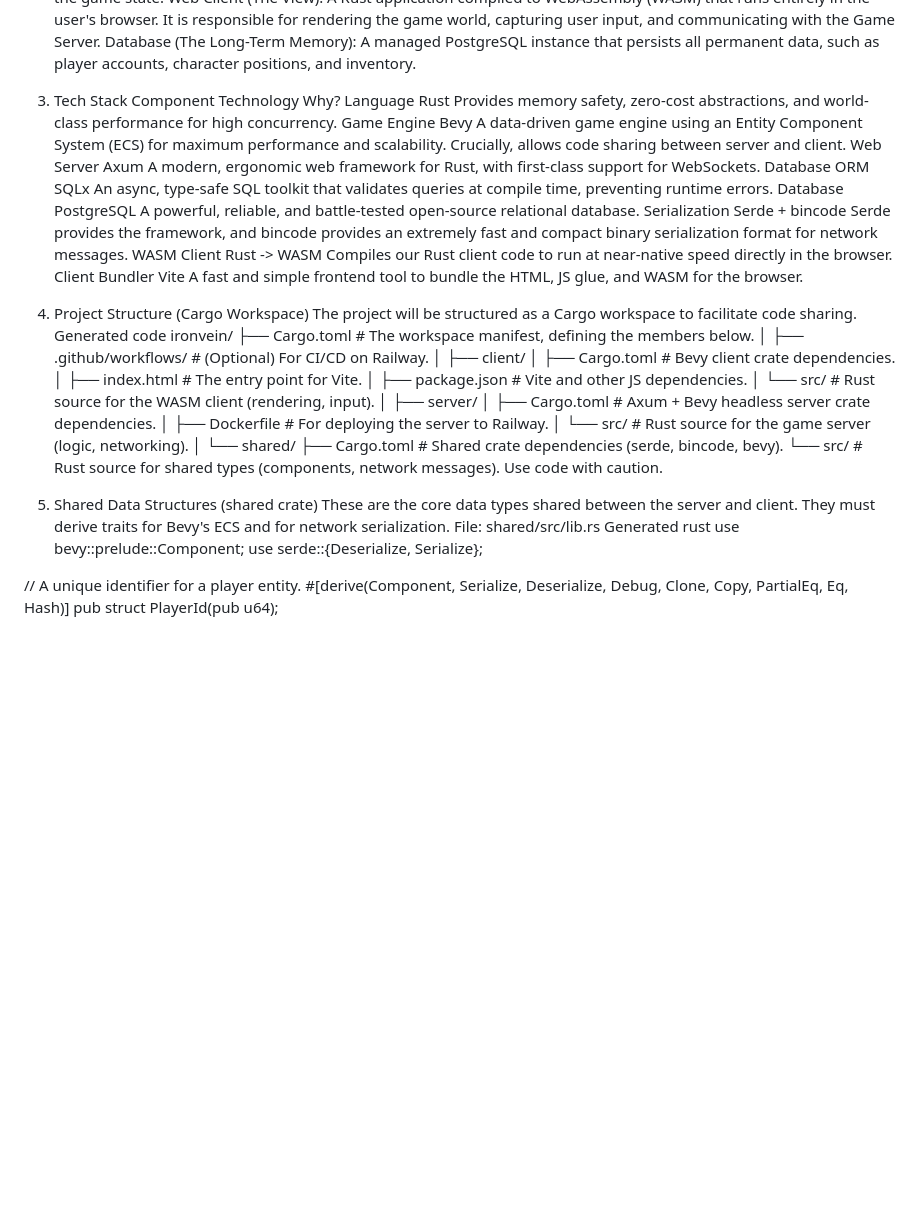
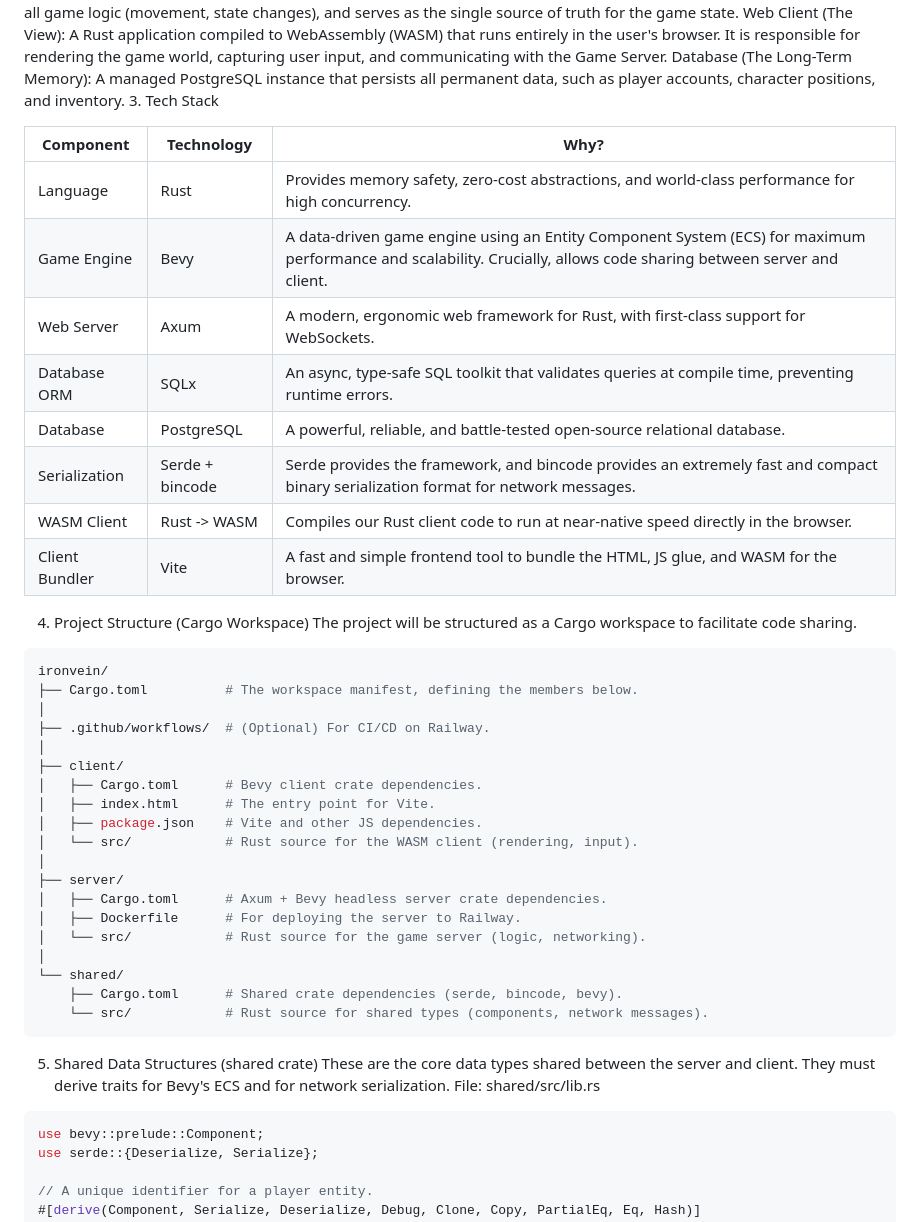
Before and after one commit to compusophy/IronVein, a Markdown page: README.md, the part around one of its changes. Drawn GitHub-style; blank space fills up the shorter version.

````diff
--- a/README.md
+++ b/README.md
@@ -25,18 +26,22 @@ Game Server (The Core Logic): A headless Rust application that runs the main gam
 Web Client (The View): A Rust application compiled to WebAssembly (WASM) that runs entirely in the user's browser. It is responsible for rendering the game world, capturing user input, and communicating with the Game Server.
 Database (The Long-Term Memory): A managed PostgreSQL instance that persists all permanent data, such as player accounts, character positions, and inventory.
 3. Tech Stack
-Component	Technology	Why?
-Language	Rust	Provides memory safety, zero-cost abstractions, and world-class performance for high concurrency.
-Game Engine	Bevy	A data-driven game engine using an Entity Component System (ECS) for maximum performance and scalability. Crucially, allows code sharing between server and client.
-Web Server	Axum	A modern, ergonomic web framework for Rust, with first-class support for WebSockets.
-Database ORM	SQLx	An async, type-safe SQL toolkit that validates queries at compile time, preventing runtime errors.
-Database	PostgreSQL	A powerful, reliable, and battle-tested open-source relational database.
-Serialization	Serde + bincode	Serde provides the framework, and bincode provides an extremely fast and compact binary serialization format for network messages.
-WASM Client	Rust -> WASM	Compiles our Rust client code to run at near-native speed directly in the browser.
-Client Bundler	Vite	A fast and simple frontend tool to bundle the HTML, JS glue, and WASM for the browser.
+
+| Component       | Technology      | Why?                                                                                              |
+|-----------------|-----------------|---------------------------------------------------------------------------------------------------|
+| Language        | Rust            | Provides memory safety, zero-cost abstractions, and world-class performance for high concurrency. |
+| Game Engine     | Bevy            | A data-driven game engine using an Entity Component System (ECS) for maximum performance and scalability. Crucially, allows code sharing between server and client. |
+| Web Server      | Axum            | A modern, ergonomic web framework for Rust, with first-class support for WebSockets.               |
+| Database ORM    | SQLx            | An async, type-safe SQL toolkit that validates queries at compile time, preventing runtime errors.  |
+| Database        | PostgreSQL      | A powerful, reliable, and battle-tested open-source relational database.                           |
+| Serialization   | Serde + bincode | Serde provides the framework, and bincode provides an extremely fast and compact binary serialization format for network messages. |
+| WASM Client     | Rust -> WASM    | Compiles our Rust client code to run at near-native speed directly in the browser.                 |
+| Client Bundler  | Vite            | A fast and simple frontend tool to bundle the HTML, JS glue, and WASM for the browser.             |
+
 4. Project Structure (Cargo Workspace)
 The project will be structured as a Cargo workspace to facilitate code sharing.
-Generated code
+
+```bash
 ironvein/
 ├── Cargo.toml          # The workspace manifest, defining the members below.
 │
@@ -56,11 +61,13 @@ ironvein/
 └── shared/
     ├── Cargo.toml      # Shared crate dependencies (serde, bincode, bevy).
     └── src/            # Rust source for shared types (components, network messages).
-Use code with caution.
+```
+
 5. Shared Data Structures (shared crate)
 These are the core data types shared between the server and client. They must derive traits for Bevy's ECS and for network serialization.
 File: shared/src/lib.rs
-Generated rust
+
+```rust
 use bevy::prelude::Component;
 use serde::{Deserialize, Serialize};
 
````
Also changed, not shown: other parts of README.md (+36 -33 lines).
